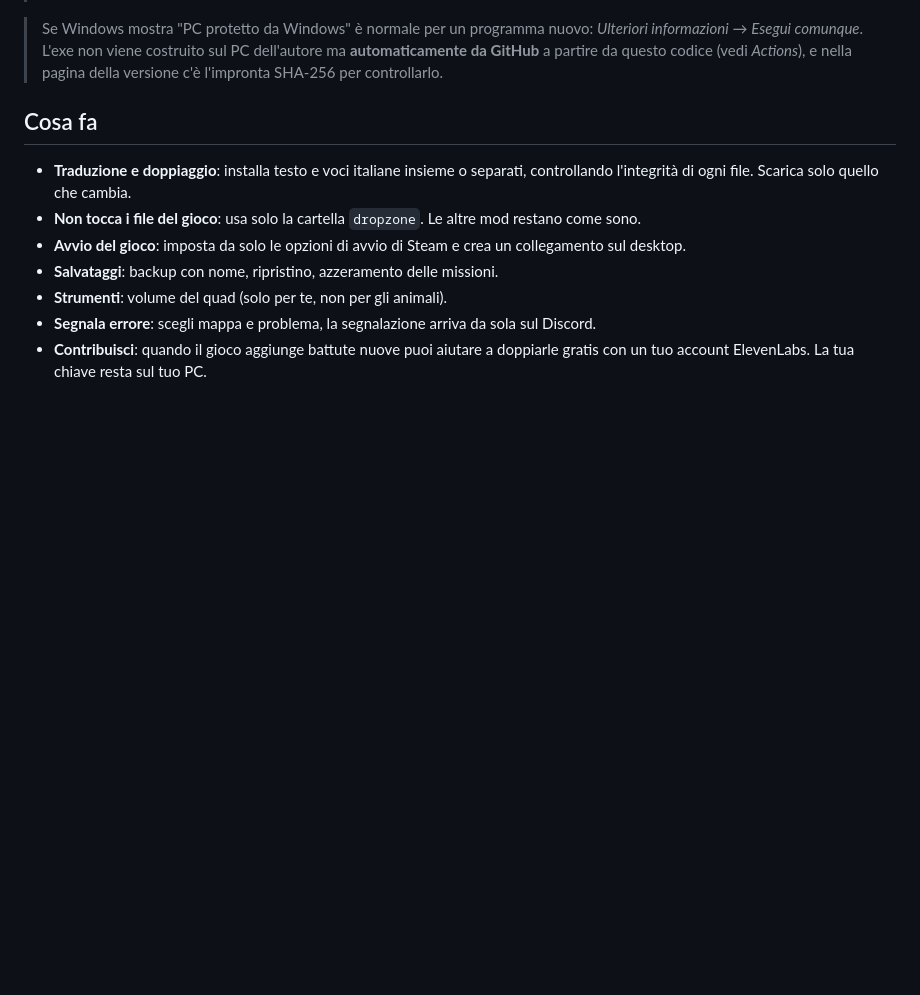
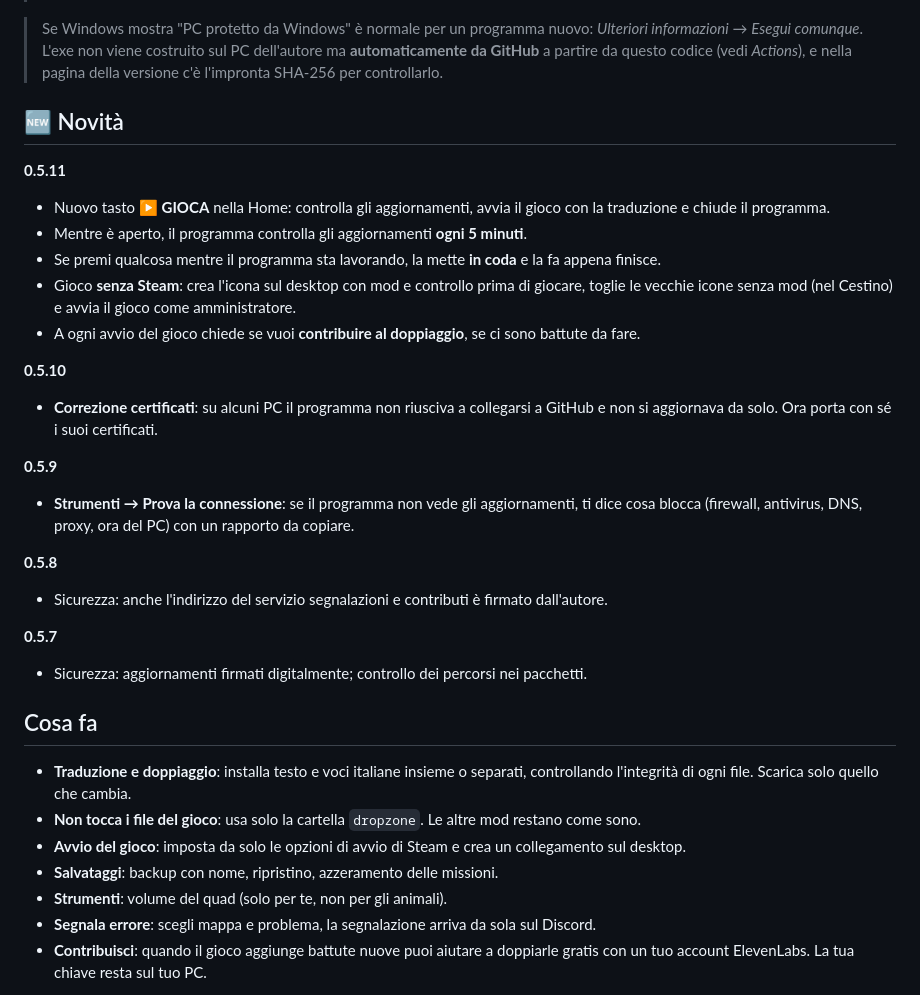
Before and after one commit to mirkodls/cotw-italiano, a Markdown page: README.md, the part around the change. Drawn GitHub-style; blank space fills up the shorter version.

Commit message:
README: sezione Novita' 0.5.7-0.5.11
Co-Authored-By: Claude Opus 5.5 <noreply@anthropic.com>
Claude-Session: https://claude.ai/code/session_019tXknPQvsuoR2HVGeMi2Gi

```diff
--- a/README.md
+++ b/README.md
@@ -22,6 +22,27 @@ Non serve installare altro. Il programma **si aggiorna da solo**: quando esce un
 
 > Se Windows mostra "PC protetto da Windows" è normale per un programma nuovo: *Ulteriori informazioni* → *Esegui comunque*.
 > L'exe non viene costruito sul PC dell'autore ma **automaticamente da GitHub** a partire da questo codice (vedi *Actions*), e nella pagina della versione c'è l'impronta SHA-256 per controllarlo.
+
+## 🆕 Novità
+
+**0.5.11**
+- Nuovo tasto **▶ GIOCA** nella Home: controlla gli aggiornamenti, avvia il gioco con la traduzione e chiude il programma.
+- Mentre è aperto, il programma controlla gli aggiornamenti **ogni 5 minuti**.
+- Se premi qualcosa mentre il programma sta lavorando, la mette **in coda** e la fa appena finisce.
+- Gioco **senza Steam**: crea l'icona sul desktop con mod e controllo prima di giocare, toglie le vecchie icone senza mod (nel Cestino) e avvia il gioco come amministratore.
+- A ogni avvio del gioco chiede se vuoi **contribuire al doppiaggio**, se ci sono battute da fare.
+
+**0.5.10**
+- **Correzione certificati**: su alcuni PC il programma non riusciva a collegarsi a GitHub e non si aggiornava da solo. Ora porta con sé i suoi certificati.
+
+**0.5.9**
+- **Strumenti → Prova la connessione**: se il programma non vede gli aggiornamenti, ti dice cosa blocca (firewall, antivirus, DNS, proxy, ora del PC) con un rapporto da copiare.
+
+**0.5.8**
+- Sicurezza: anche l'indirizzo del servizio segnalazioni e contributi è firmato dall'autore.
+
+**0.5.7**
+- Sicurezza: aggiornamenti firmati digitalmente; controllo dei percorsi nei pacchetti.
 
 ## Cosa fa
 
```
